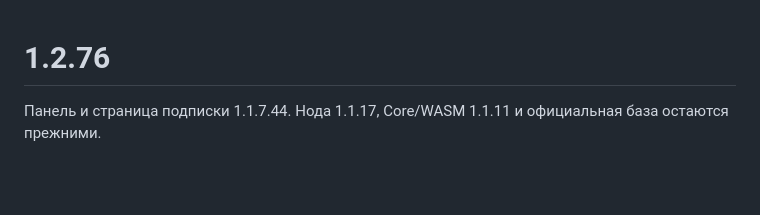
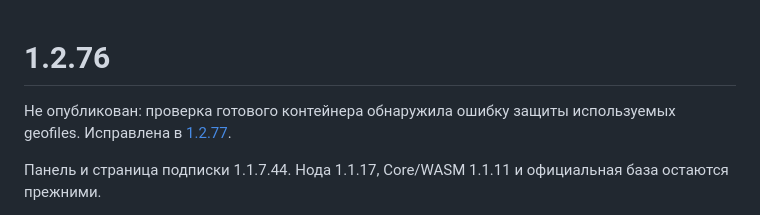
Before and after one commit to lottman/Remnacust-installer, a Markdown page: docs/releases/1.2.76.md, the part around the change. Drawn GitHub-style; blank space fills up the shorter version.

```diff
--- a/docs/releases/1.2.76.md
+++ b/docs/releases/1.2.76.md
@@ -1,4 +1,6 @@
 # 1.2.76
+
+Не опубликован: проверка готового контейнера обнаружила ошибку защиты используемых geofiles. Исправлена в [1.2.77](https://github.com/lottman/Remnacust-installer/releases/tag/v1.2.77).
 
 Панель и страница подписки 1.1.7.44. Нода 1.1.17, Core/WASM 1.1.11 и официальная база остаются прежними.
 
```
Also changed, not shown: docs/releases/1.2.75.md (+2 -0 lines).
